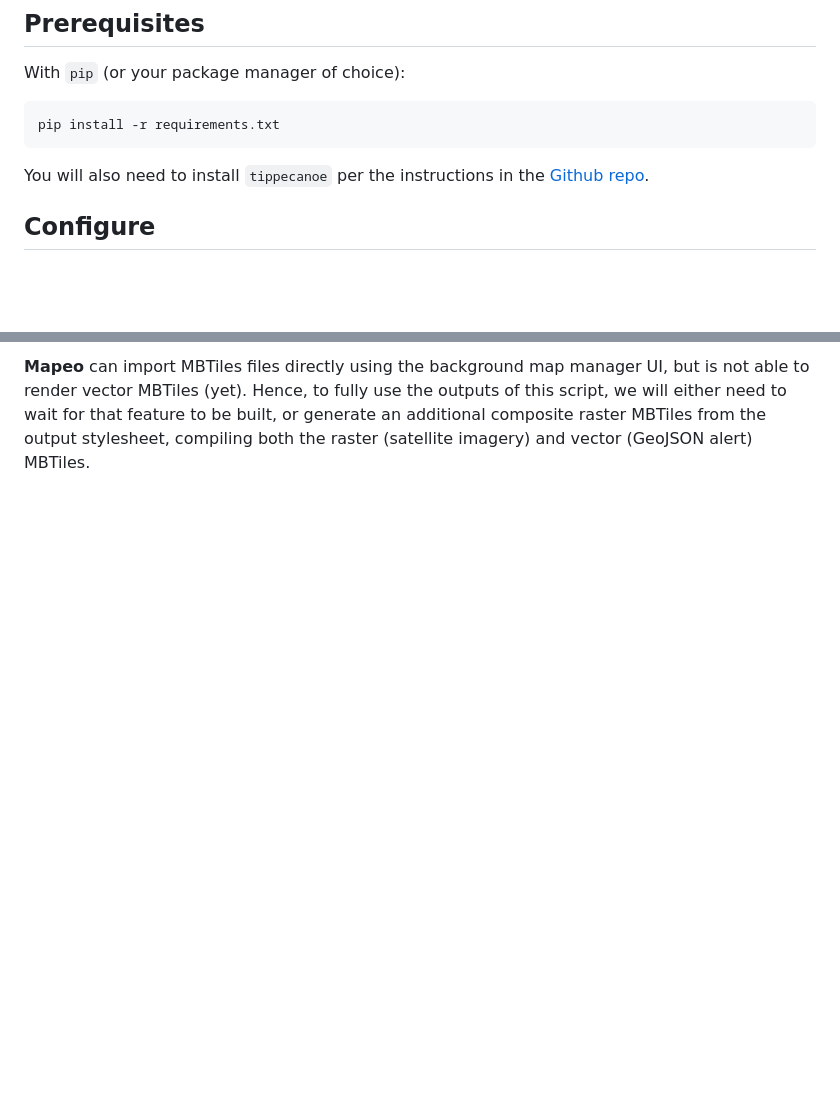
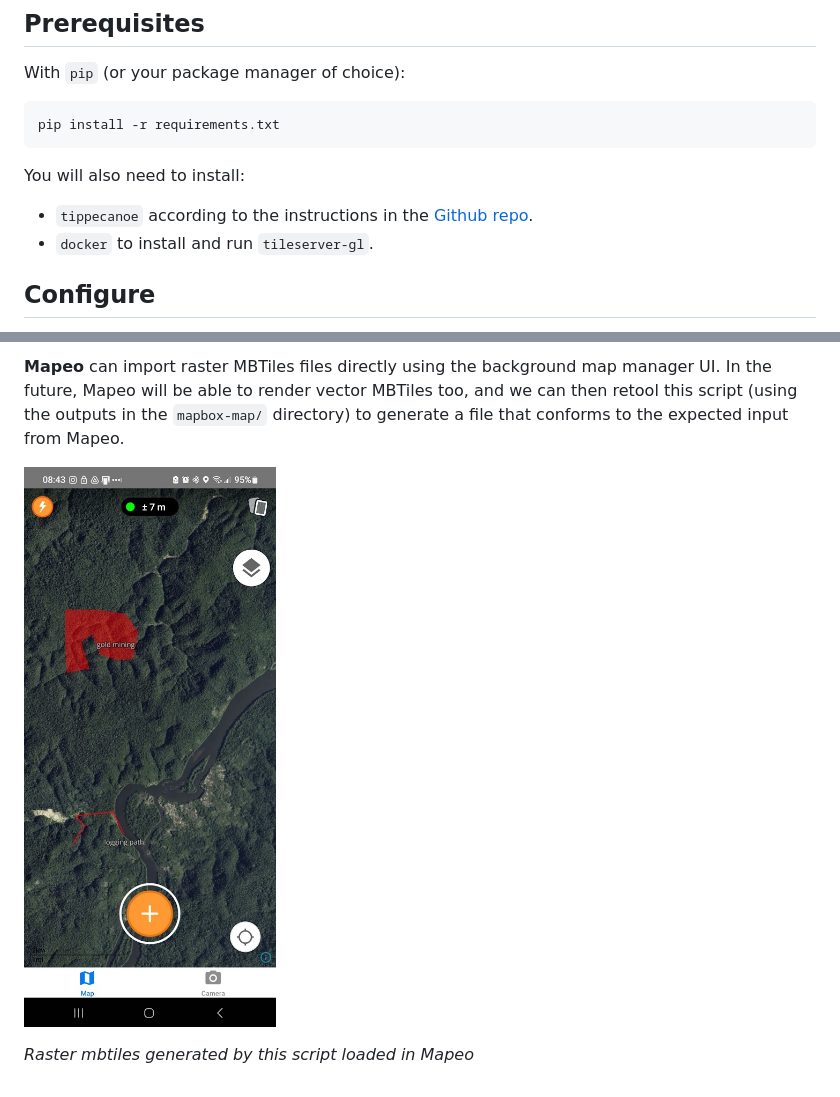
Before and after one commit to ConservationMetrics/guardianconnector-change-detection, a Markdown page: README.md, 2 parts joined by grey strips. GitHub-like rendering; pictures changed too: images/mapeo.jpg (added); blank space fills up the shorter version.

````diff
--- a/README.md
+++ b/README.md
@@ -9,7 +9,10 @@ With `pip` (or your package manager of choice):
 pip install -r requirements.txt
 ```
 
-You will also need to install `tippecanoe` per the instructions in the [Github repo](https://github.com/mapbox/tippecanoe).
+You will also need to install:
+
+* `tippecanoe` according to the instructions in the [Github repo](https://github.com/mapbox/tippecanoe).
+* `docker` to install and run `tileserver-gl`.
 
 ## Configure
 
@@ -74,2 +83,6 @@ For **ODK/Kobo Collect**, you can use either the raster or vector MBTiles as a b
 
- **Mapeo** can import MBTiles files directly using the background map manager UI, but is not able to render vector MBTiles (yet). Hence, to fully use the outputs of this script, we will either need to wait for that feature to be built, or generate an additional composite raster MBTiles from the output stylesheet, compiling both the raster (satellite imagery) and vector (GeoJSON alert) MBTiles.
+ **Mapeo** can import raster MBTiles files directly using the background map manager UI. In the future, Mapeo will be able to render vector MBTiles too, and we can then retool this script (using the outputs in the `mapbox-map/` directory) to generate a file that conforms to the expected input from Mapeo.
+
+![Raster mbtiles generated by this script loaded in Mapeo](images/mapeo.jpg)
+
+*Raster mbtiles generated by this script loaded in Mapeo*
````
Also changed, not shown: other parts of README.md (+10 -4 lines), 8 other files.
